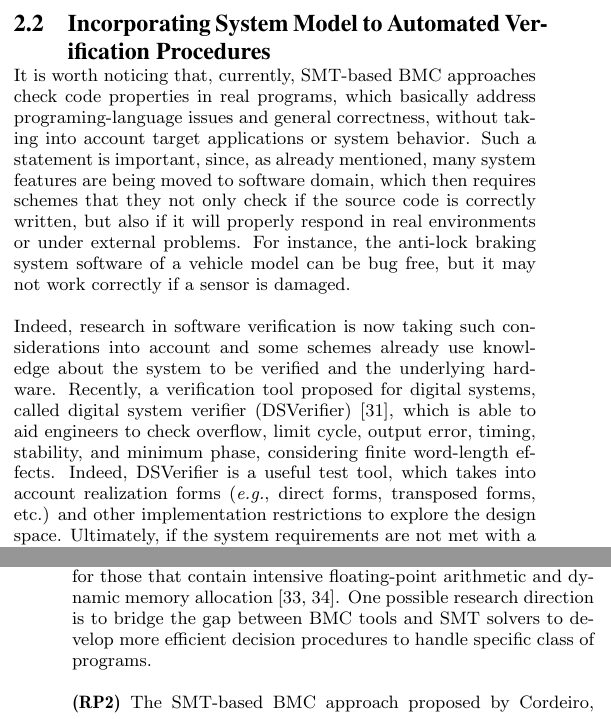
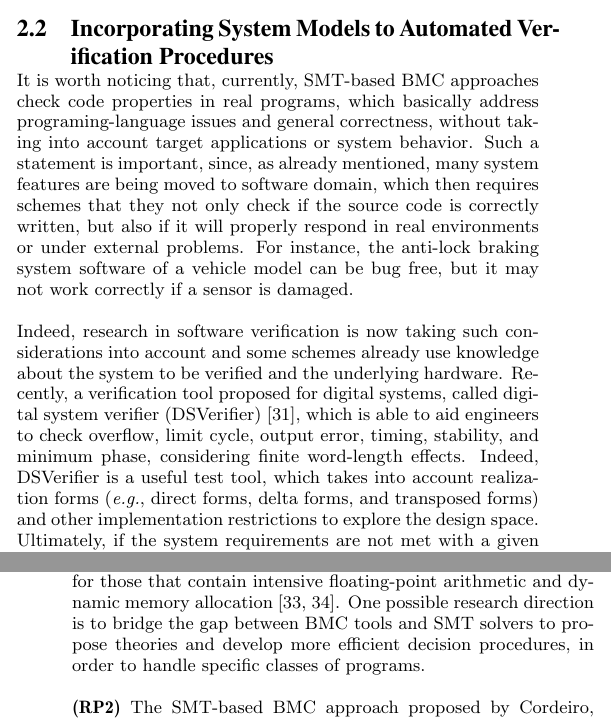
Before and after one commit to lucasccordeiro/sigsoft, a LaTeX paper (paper.tex): two parts of the columns of pages 2 and 3 of 5, joined at a grey line, cut so that both start at the same text. Compiled offline with pdfLaTeX.

Commit message:
minor changes

```diff
--- a/paper.tex
+++ b/paper.tex
@@ -122,12 +122,12 @@ Novel verification algorithms for proving correctness of (a large set of) C prog
 However, there is still little evidence, in the available literature, that model checking hardware and software systems, using \textit{k}-induction (and invariants), can be efficiently exploited in embedded-system verification. That happens due to the distinctive characteristics mentioned earlier, which influence the embedded system development and also the employed verification processes. Additionally, there is still a lack of studies for embedded software verifiers to exploit the combination of different invariant generation and strengthening algorithms, including analysis to discover linear inequalities, polynomial equalities and inequalities, and invariants about memory and variable aliasing~\cite{Bradley07}.
 
 %--------------------------------------
-\subsection{Incorporating System Model to Automated Verification Procedures}
+\subsection{Incorporating System Models to Automated Verification Procedures}
 %--------------------------------------
 
 It is worth noticing that, currently, SMT-based BMC approaches check code properties in real programs, which basically address programing-language issues and general correctness, without taking into account target applications or system behavior. Such a statement is important, since, as already mentioned, many system features are being moved to software domain, which then requires schemes that they not only check if the source code is correctly written, but also if it will properly respond in real environments or under external problems. For instance, the anti-lock braking system software of a vehicle model can be bug free, but it may not work correctly if a sensor is damaged.
 
-Indeed, research in software verification is now taking such considerations into account and some schemes already use knowledge about the system to be verified and the underlying hardware. Recently, a verification tool proposed for digital systems, called digital system verifier (DSVerifier)~\cite{dsv_spin2015}, which is able to aid engineers to check overflow, limit cycle, output error, timing, stability, and minimum phase, considering finite word-length effects. Indeed, DSVerifier is a useful test tool, which takes into account realization forms ({\it e.g.}, direct forms, transposed forms, etc.) and other implementation restrictions to explore the design space. Ultimately, if the system requirements are not met with a given configuration, an analysis of the provided error report may suggest another setup.
+Indeed, research in software verification is now taking such considerations into account and some schemes already use knowledge about the system to be verified and the underlying hardware. Recently, a verification tool proposed for digital systems, called digital system verifier (DSVerifier)~\cite{dsv_spin2015}, which is able to aid engineers to check overflow, limit cycle, output error, timing, stability, and minimum phase, considering finite word-length effects. Indeed, DSVerifier is a useful test tool, which takes into account realization forms ({\it e.g.}, direct forms, delta forms, and transposed forms) and other implementation restrictions to explore the design space. Ultimately, if the system requirements are not met with a given configuration, an analysis of the provided error report may suggest another setup.
 
 Scratch is another example of a software model checker, which uses knowledge about the system to be verified and the underlying hardware, for detecting races related to direct memory access (DMA) in the Cell BE processor~\cite{Donaldson10}. The tool also uses BMC, in order to detect DMA races, and BMC with \textit{k}-induction, which aims to prove the absence of races.
 
@@ -179,9 +179,9 @@ Section~\ref{achievements} outlines contributions toward these research problems
 \label{achievements}
 %--------------------------------------
 
-\textbf{(RP1)} Cordeiro, Fischer, and Marques-Silva proposed the first SMT-based BMC for full C programs, called Efficient SMT-Based Context-Bounded Model Checker (ESBMC)~\cite{Cordeiro12}, which was later extended to support C++98 programs~\cite{ECBS13}, CUDA programs~\cite{Pereira15}, and Qt-based consumer electronics applications~\cite{Sousa15}. This approach was also able to find undiscovered bugs related to arithmetic overflow, buffer overflow, and invalid pointer, in standard benchmarks, which were later confirmed by the benchmarks' creators ({\it e.g.}, NOKIA, NEC, NXP, and VERISEC)~\cite{CordeiroF11,Cordeiro12}. Other SMT-based BMC approaches have also been proposed and implemented~\cite{MerzFS12}, but the coverage and verification time of all existing ones are still limited to specific classes of programs, especially for those that contain intensive floating-point arithmetic and dynamic memory allocation~\cite{Beyer14,BeyerSVCOMP15}. One possible research direction is to bridge the gap between BMC tools and SMT solvers to develop more efficient decision procedures to handle specific class of programs.
+\textbf{(RP1)} Cordeiro, Fischer, and Marques-Silva proposed the first SMT-based BMC for full C programs, called Efficient SMT-Based Context-Bounded Model Checker (ESBMC)~\cite{Cordeiro12}, which was later extended to support C++98 programs~\cite{ECBS13}, CUDA programs~\cite{Pereira15}, and Qt-based consumer electronics applications~\cite{Sousa15}. This approach was also able to find undiscovered bugs related to arithmetic overflow, buffer overflow, and invalid pointer, in standard benchmarks, which were later confirmed by the benchmarks' creators ({\it e.g.}, NOKIA, NEC, NXP, and VERISEC)~\cite{CordeiroF11,Cordeiro12}. Other SMT-based BMC approaches have also been proposed and implemented~\cite{MerzFS12}, but the coverage and verification time of all existing ones are still limited to specific classes of programs, especially for those that contain intensive floating-point arithmetic and dynamic memory allocation~\cite{Beyer14,BeyerSVCOMP15}. One possible research direction is to bridge the gap between BMC tools and SMT solvers to propose theories and develop more efficient decision procedures, in order to handle specific classes of programs.
 
-\textbf{(RP2)} The SMT-based BMC approach proposed by Cordeiro, Fischer, and Marques-Silva was further developed to verify correct lock acquisition ordering and the absence of deadlocks, data races, and atomicity violations in multi-threaded software based on POSIX and CUDA libraries~\cite{CordeiroF11,Pereira15}, considering monotonic partial-order reduction~\cite{KahlonWG09} and state-hashing techniques, in order to prune the state-space exploration~\cite{morse15}. Recent advances for verifying multi-threaded C programs have been proposed to speed up the verification time, which significantly prune the state-space exploration~\cite{Inverso14,civl15}. However, the class of concurrent programs ({\it e.g.}, CUDA, OpenCL, and MPI) that can be verified is still very limited. One possible research direction is to further extend BMC of multi-threaded C programs via Lazy Sequentialization~\cite{Inverso14}, in order to analyze unsatisfiability cores with the goal to remove redundant behaviour.
+\textbf{(RP2)} The SMT-based BMC approach proposed by Cordeiro, Fischer, and Marques-Silva was further developed to verify correct lock acquisition ordering and the absence of deadlocks, data races, and atomicity violations in multi-threaded software based on POSIX and CUDA libraries~\cite{CordeiroF11,Pereira15}, considering monotonic partial-order reduction~\cite{KahlonWG09} and state-hashing techniques, in order to prune the state-space exploration~\cite{morse15}. Recent advances for verifying multi-threaded C programs have been proposed to speed up the verification time, which significantly prune the state-space exploration~\cite{Inverso14,civl15}. However, the class of concurrent programs ({\it e.g.}, CUDA, OpenCL, and MPI) that can be verified is still very limited. One possible research direction is to further extend BMC of multi-threaded C programs via Lazy Sequentialization~\cite{Inverso14}, in order to analyze unsatisfiability cores with the goal to remove redundant behaviour or to analyze interpolants to prove non-interference of context switches.
 
 \textbf{(RP3)} Novel approaches to model check embedded software using \textit{k}-induction and invariants were proposed and evaluated in the literature, which demonstrate its effectiveness in some real-life embedded-systems applications~\cite{Gadelha15,Brain15,Rocha15}. However, the main challenge still remains open, {\it i.e.}, to compute and strengthen loop invariants to prove program correctness and timeliness in a more efficient and effective way, in order to be competitive with other model-checking approaches. In particular, invariant-generation algorithms have substantially evolved over the last years to discover inductive invariants of programs~\cite{pips:2013,Henry:2012} or to continuously refine them during verification~\cite{Beyer15}. However, there is still a lack of studies for exploiting the combination of different invariant-generation algorithms ({\it e.g.}, interval analysis, linear inequalities, polynomial equalities and inequalities) and how to strengthen them during verification, in order to ensure system robustness w.r.t. implementation aspects.
 
```
Also changed, not shown: paper.tex (8 more changed lines).
